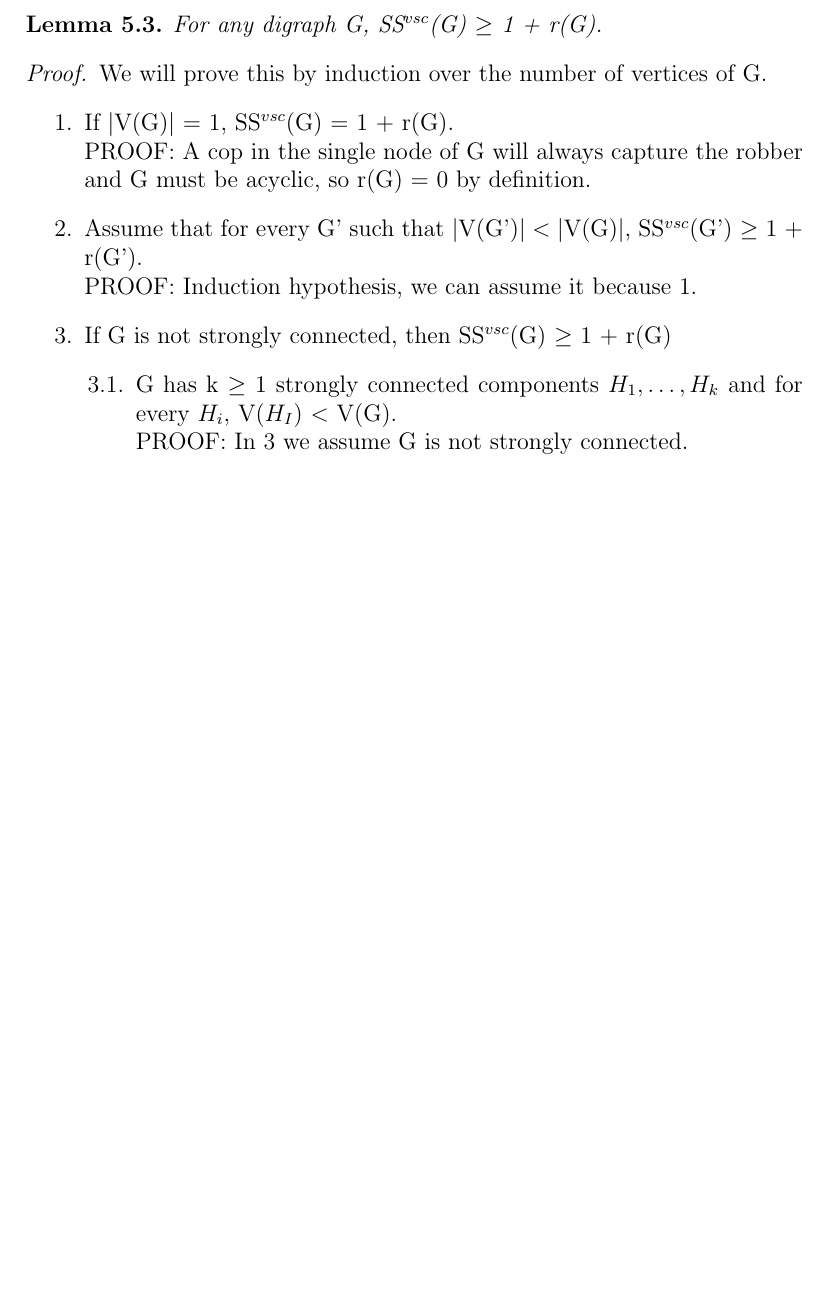
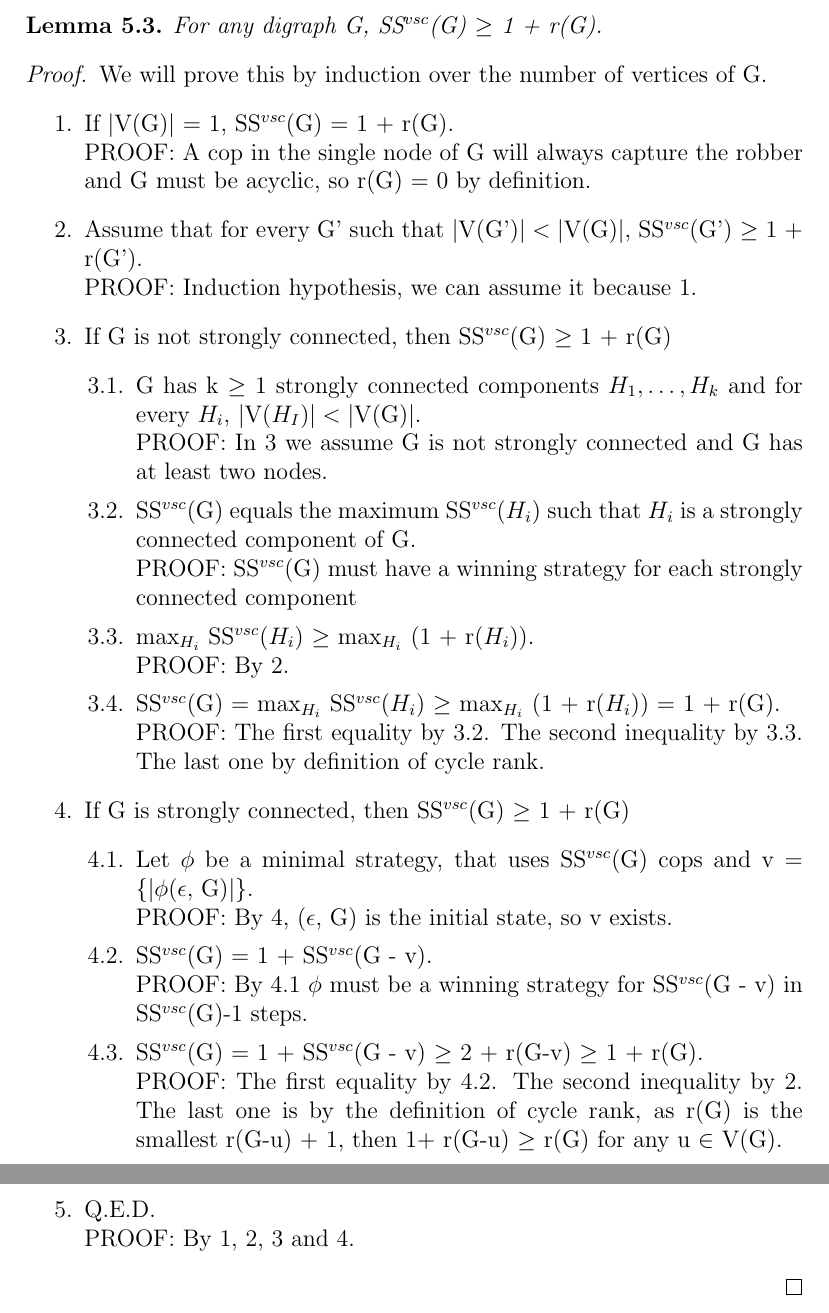
Before and after one commit to amujika/About-Tree-Depth, a LaTeX document (main.tex, which reads Game_theoretic_approach_to_CR/Game_theoretic_approach.tex): part of page 16 of 16 before the commit and two parts of pages 16 and 17 of 17 after it, the two joined at a grey line, cut so that both start at the same text, the shorter picture padded with empty space. Compiled offline with pdfLaTeX.

Commit message:
Lemma 5.3 proved

```diff
--- a/Game_theoretic_approach_to_CR/Game_theoretic_approach.tex
+++ b/Game_theoretic_approach_to_CR/Game_theoretic_approach.tex
@@ -106,9 +106,30 @@ We will prove this by induction over the number of vertices of G.
   PROOF: Induction hypothesis, we can assume it because 1.
   \item If G is not strongly connected, then SS$^{vsc}$(G) $\geq$ 1 + r(G)
   \begin{enumerate}[label*=\arabic*.]
-    \item G has k $\geq$ 1 strongly connected components $H_1, \ldots, H_k$ and for every $H_i$, V($H_I$) $<$ V(G). \\
-    PROOF: In 3 we assume G is not strongly connected.
-    \item
+    \item G has k $\geq$ 1 strongly connected components $H_1, \ldots, H_k$ and for every $H_i$, $|$V($H_I$)$| < |$V(G)$|$. \\
+    PROOF: In 3 we assume G is not strongly connected and G has at least two nodes.
+
+    \item SS$^{vsc}$(G) equals the maximum SS$^{vsc}$($H_i$) such that $H_i$ is a strongly connected component of G. \\
+    PROOF: SS$^{vsc}$(G) must have a winning strategy for each strongly connected component
+
+    \item $\max_{H_i}$ SS$^{vsc}$($H_i$) $\geq$  $\max_{H_i}$ (1 + r($H_i$)). \\
+    PROOF: By 2.
+
+    \item SS$^{vsc}$(G) = $\max_{H_i}$ SS$^{vsc}$($H_i$) $\geq$  $\max_{H_i}$ (1 + r($H_i$)) = 1 + r(G). \\
+    PROOF: The first equality by 3.2. The second inequality by 3.3. The last one by definition of cycle rank.
   \end{enumerate}
+  \item If G is strongly connected, then SS$^{vsc}$(G) $\geq$ 1 + r(G)
+  \begin{enumerate}[label*=\arabic*.]
+    \item Let $\phi$ be a minimal strategy, that uses SS$^{vsc}$(G) cops and v = \{$|\phi$($\epsilon$, G)$|$\}. \\
+    PROOF: By 4, ($\epsilon$, G) is the initial state, so v exists.
+
+    \item SS$^{vsc}$(G) = 1 + SS$^{vsc}$(G - v). \\
+    PROOF: By 4.1 $\phi$ must be a winning strategy for SS$^{vsc}$(G - v) in SS$^{vsc}$(G)-1 steps.
+
+    \item SS$^{vsc}$(G) = 1 + SS$^{vsc}$(G - v) $\geq$ 2 + r(G-v) $\geq$ 1 + r(G). \\
+    PROOF: The first equality by 4.2. The second inequality by 2. The last one is by the definition of cycle rank, as r(G) is the smallest r(G-u) + 1, then 1+ r(G-u) $\geq$ r(G) for any u $\in$ V(G).
+  \end{enumerate}
+  \item Q.E.D. \\
+  PROOF: By 1, 2, 3 and 4.
 \end{enumerate}
 \end{proof}
```
Also changed, not shown: main.pdf.
